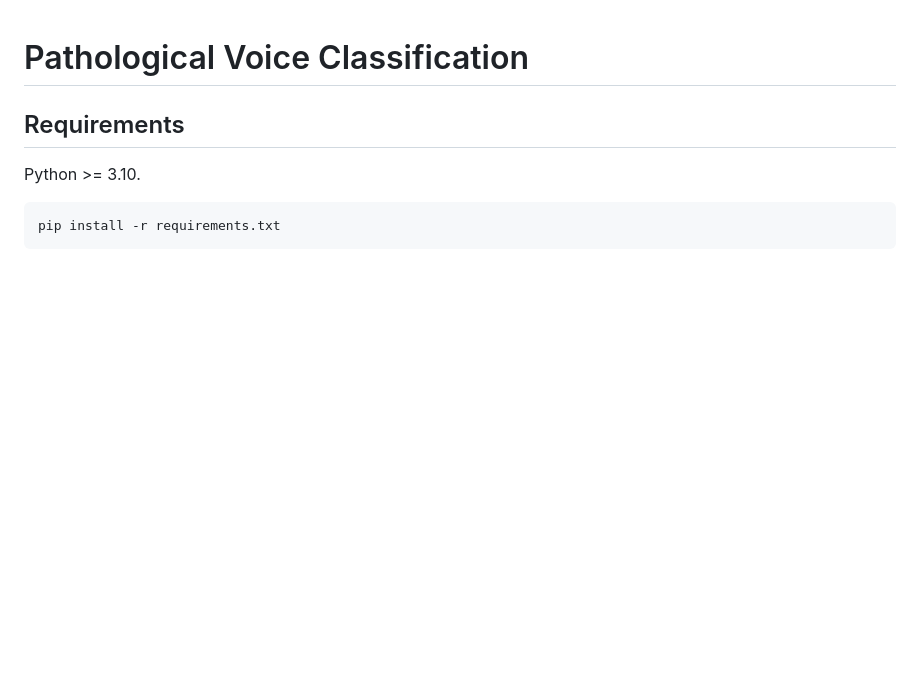
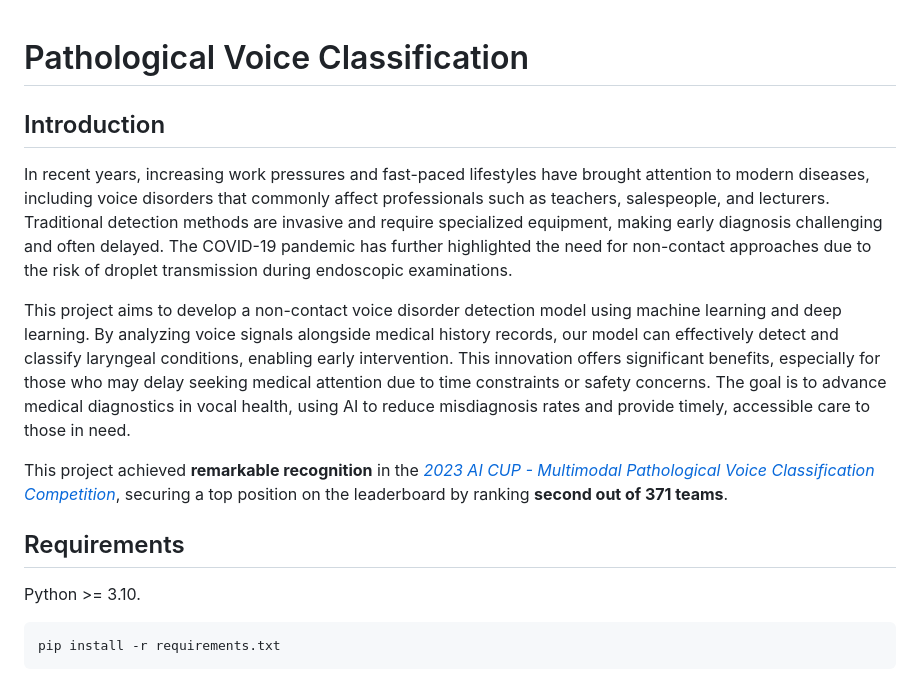
Before and after one commit to IanLynnEE/pathological-voice-classification, a Markdown page: README.md, the part around the change. Drawn GitHub-style; blank space fills up the shorter version.

Commit message:
add Intro

```diff
--- a/README.md
+++ b/README.md
@@ -1,4 +1,12 @@
 # Pathological Voice Classification
+
+## Introduction
+
+In recent years, increasing work pressures and fast-paced lifestyles have brought attention to modern diseases, including voice disorders that commonly affect professionals such as teachers, salespeople, and lecturers. Traditional detection methods are invasive and require specialized equipment, making early diagnosis challenging and often delayed. The COVID-19 pandemic has further highlighted the need for non-contact approaches due to the risk of droplet transmission during endoscopic examinations.
+
+This project aims to develop a non-contact voice disorder detection model using machine learning and deep learning. By analyzing voice signals alongside medical history records, our model can effectively detect and classify laryngeal conditions, enabling early intervention. This innovation offers significant benefits, especially for those who may delay seeking medical attention due to time constraints or safety concerns. The goal is to advance medical diagnostics in vocal health, using AI to reduce misdiagnosis rates and provide timely, accessible care to those in need.
+
+This project achieved **remarkable recognition** in the [_2023 AI CUP - Multimodal Pathological Voice Classification Competition_](https://tbrain.trendmicro.com.tw/Competitions/Details/27?fbclid=IwAR31bemJgWn79XYhA8zLk8ThJSnN2laTMwrIWI4aL6zQD6Y1HW2eCrLoXhk), securing a top position on the leaderboard by ranking **second out of 371 teams**.
 
 ## Requirements
 
```
